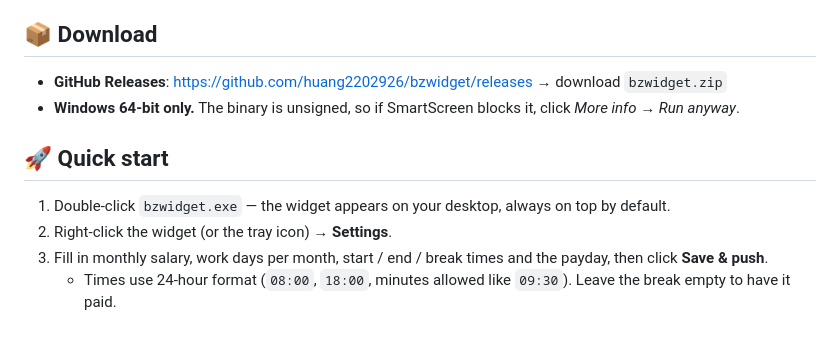
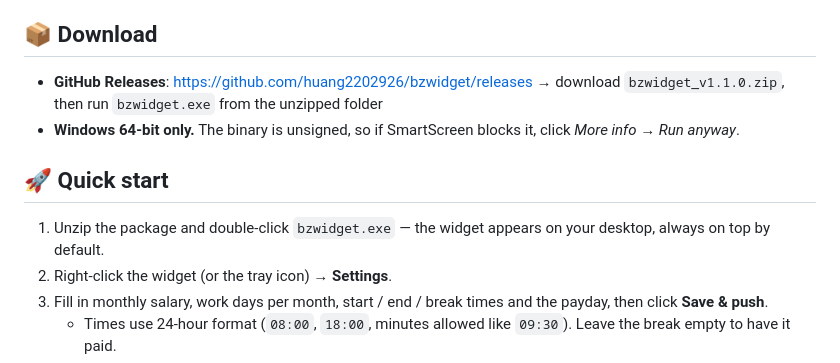
Before and after one commit to huang2202926/bzwidget, a Markdown page: README.en.md, the part around the change. Rendered like a GitHub page; blank space fills up the shorter version.

```diff
--- a/README.en.md
+++ b/README.en.md
@@ -54,12 +54,12 @@ Right-click the widget → **Preferences** → **Theme**, click once and it appl
 
 ## 📦 Download
 
-- **GitHub Releases**: <https://github.com/huang2202926/bzwidget/releases> → download `bzwidget.zip`
+- **GitHub Releases**: <https://github.com/huang2202926/bzwidget/releases> → download `bzwidget_v1.1.0.zip`, then run `bzwidget.exe` from the unzipped folder
 - **Windows 64-bit only.** The binary is unsigned, so if SmartScreen blocks it, click *More info → Run anyway*.
 
 ## 🚀 Quick start
 
-1. Double-click `bzwidget.exe` — the widget appears on your desktop, always on top by default.
+1. Unzip the package and double-click `bzwidget.exe` — the widget appears on your desktop, always on top by default.
 2. Right-click the widget (or the tray icon) → **Settings**.
 3. Fill in monthly salary, work days per month, start / end / break times and the payday, then click **Save & push**.
    - Times use 24-hour format (`08:00`, `18:00`, minutes allowed like `09:30`). Leave the break empty to have it paid.
```
Also changed, not shown: README.md (+2 -2 lines).
